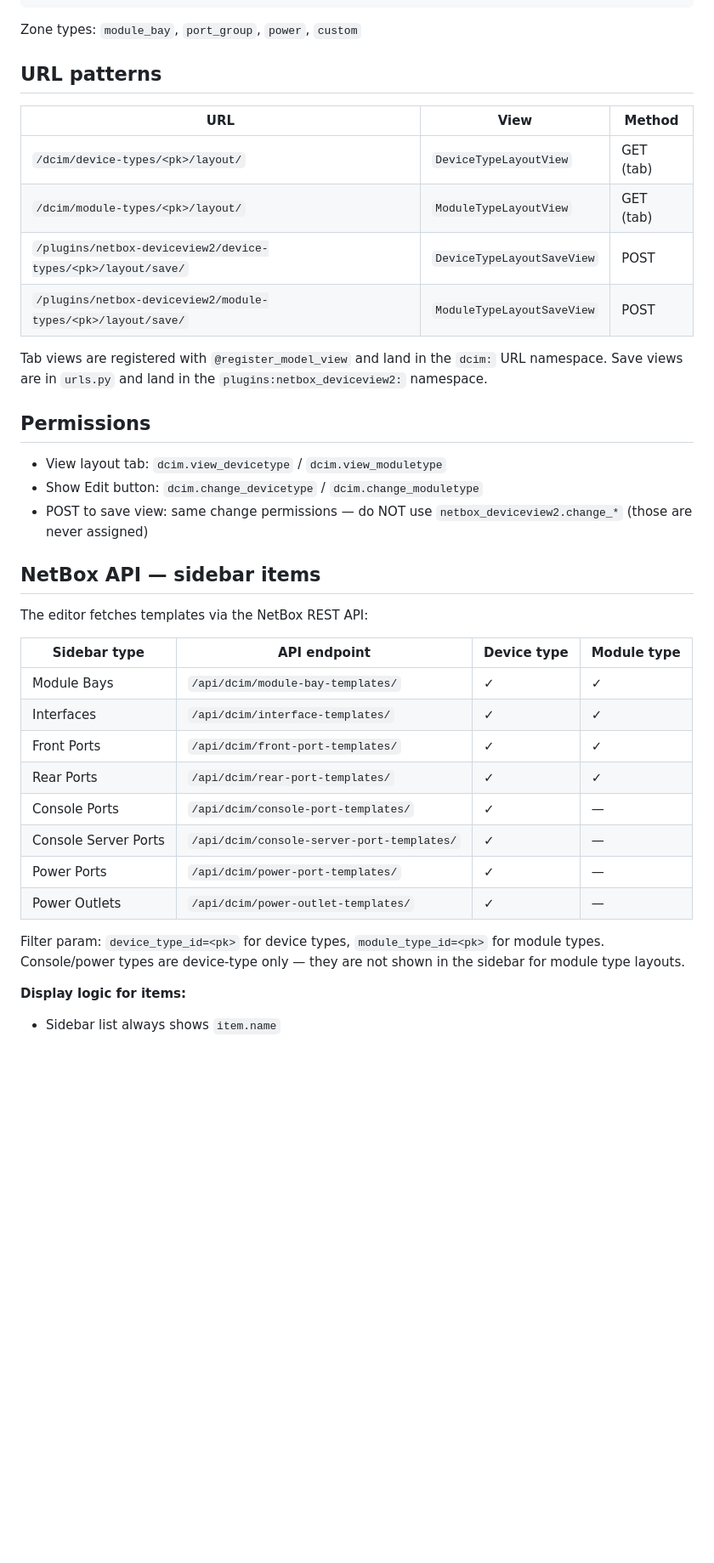
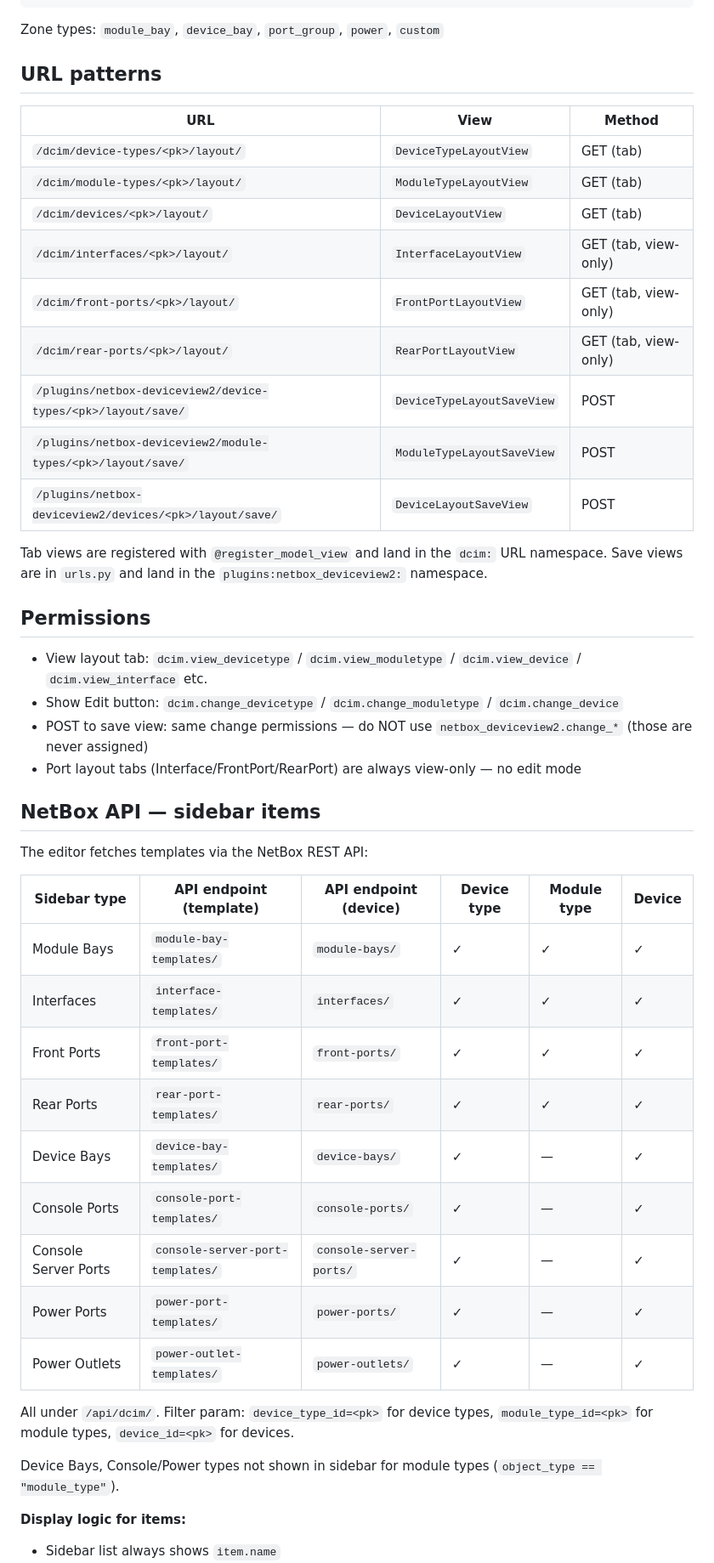
Before and after one commit to dionrowney/netbox-devicelayout, a Markdown page: CLAUDE.md, the part around one of its changes. Shown at 85% size. Drawn GitHub-style; blank space fills up the shorter version.

Commit message:
Update CLAUDE.md to reflect current plugin state
- Add device/port layout tabs to description and URL table
- Add device_bay zone type to schema
- Expand API sidebar table with device endpoints and device bay row
- Document _build_device_layout_data 4-tuple return value
- Update JS data attribute names and render() opts
- Add col/row controls alignment and port name gotchas

Co-Authored-By: Claude Sonnet 4.6 <noreply@anthropic.com>

````diff
--- a/CLAUDE.md
+++ b/CLAUDE.md
@@ -86,7 +88,7 @@ netbox_deviceview2/
 }
 ```
 
-Zone types: `module_bay`, `port_group`, `power`, `custom`
+Zone types: `module_bay`, `device_bay`, `port_group`, `power`, `custom`
 
 ## URL patterns
 
@@ -94,35 +96,43 @@ Zone types: `module_bay`, `port_group`, `power`, `custom`
 |-----|------|--------|
 | `/dcim/device-types/<pk>/layout/` | `DeviceTypeLayoutView` | GET (tab) |
 | `/dcim/module-types/<pk>/layout/` | `ModuleTypeLayoutView` | GET (tab) |
+| `/dcim/devices/<pk>/layout/` | `DeviceLayoutView` | GET (tab) |
+| `/dcim/interfaces/<pk>/layout/` | `InterfaceLayoutView` | GET (tab, view-only) |
+| `/dcim/front-ports/<pk>/layout/` | `FrontPortLayoutView` | GET (tab, view-only) |
+| `/dcim/rear-ports/<pk>/layout/` | `RearPortLayoutView` | GET (tab, view-only) |
 | `/plugins/netbox-deviceview2/device-types/<pk>/layout/save/` | `DeviceTypeLayoutSaveView` | POST |
 | `/plugins/netbox-deviceview2/module-types/<pk>/layout/save/` | `ModuleTypeLayoutSaveView` | POST |
+| `/plugins/netbox-deviceview2/devices/<pk>/layout/save/` | `DeviceLayoutSaveView` | POST |
 
 Tab views are registered with `@register_model_view` and land in the `dcim:` URL namespace.
 Save views are in `urls.py` and land in the `plugins:netbox_deviceview2:` namespace.
 
 ## Permissions
 
-- View layout tab: `dcim.view_devicetype` / `dcim.view_moduletype`
-- Show Edit button: `dcim.change_devicetype` / `dcim.change_moduletype`
+- View layout tab: `dcim.view_devicetype` / `dcim.view_moduletype` / `dcim.view_device` / `dcim.view_interface` etc.
+- Show Edit button: `dcim.change_devicetype` / `dcim.change_moduletype` / `dcim.change_device`
 - POST to save view: same change permissions — do NOT use `netbox_deviceview2.change_*` (those are never assigned)
+- Port layout tabs (Interface/FrontPort/RearPort) are always view-only — no edit mode
 
 ## NetBox API — sidebar items
 
 The editor fetches templates via the NetBox REST API:
 
-| Sidebar type | API endpoint | Device type | Module type |
-|---|---|---|---|
-| Module Bays | `/api/dcim/module-bay-templates/` | ✓ | ✓ |
-| Interfaces | `/api/dcim/interface-templates/` | ✓ | ✓ |
-| Front Ports | `/api/dcim/front-port-templates/` | ✓ | ✓ |
-| Rear Ports | `/api/dcim/rear-port-templates/` | ✓ | ✓ |
-| Console Ports | `/api/dcim/console-port-templates/` | ✓ | — |
-| Console Server Ports | `/api/dcim/console-server-port-templates/` | ✓ | — |
-| Power Ports | `/api/dcim/power-port-templates/` | ✓ | — |
-| Power Outlets | `/api/dcim/power-outlet-templates/` | ✓ | — |
+| Sidebar type | API endpoint (template) | API endpoint (device) | Device type | Module type | Device |
+|---|---|---|---|---|---|
+| Module Bays | `module-bay-templates/` | `module-bays/` | ✓ | ✓ | ✓ |
+| Interfaces | `interface-templates/` | `interfaces/` | ✓ | ✓ | ✓ |
+| Front Ports | `front-port-templates/` | `front-ports/` | ✓ | ✓ | ✓ |
+| Rear Ports | `rear-port-templates/` | `rear-ports/` | ✓ | ✓ | ✓ |
+| Device Bays | `device-bay-templates/` | `device-bays/` | ✓ | — | ✓ |
+| Console Ports | `console-port-templates/` | `console-ports/` | ✓ | — | ✓ |
+| Console Server Ports | `console-server-port-templates/` | `console-server-ports/` | ✓ | — | ✓ |
+| Power Ports | `power-port-templates/` | `power-ports/` | ✓ | — | ✓ |
+| Power Outlets | `power-outlet-templates/` | `power-outlets/` | ✓ | — | ✓ |
 
-Filter param: `device_type_id=<pk>` for device types, `module_type_id=<pk>` for module types.
-Console/power types are device-type only — they are not shown in the sidebar for module type layouts.
+All under `/api/dcim/`. Filter param: `device_type_id=<pk>` for device types, `module_type_id=<pk>` for module types, `device_id=<pk>` for devices.
+
+Device Bays, Console/Power types not shown in sidebar for module types (`object_type == "module_type"`).
 
 **Display logic for items:**
 - Sidebar list always shows `item.name`
````
Also changed, not shown: other parts of CLAUDE.md (+21 -5 lines).
